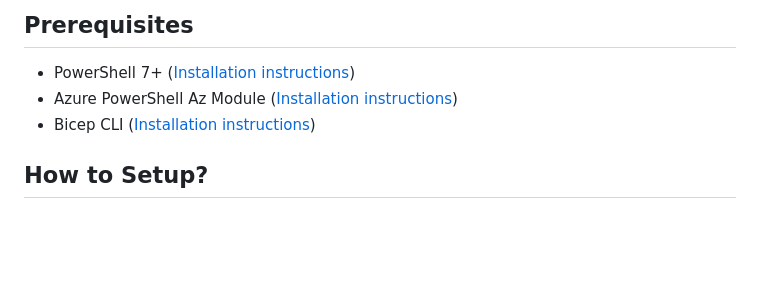
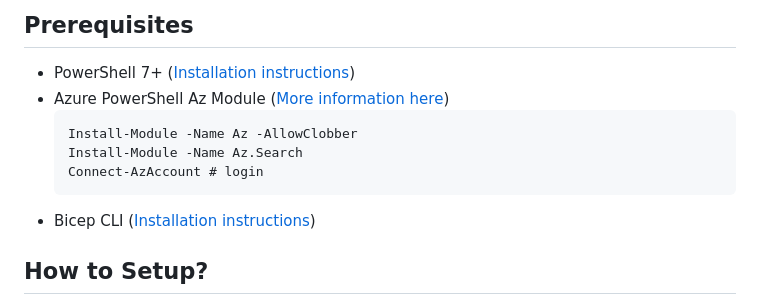
Before and after one commit to qxsch/EasyChatbot, a Markdown page: README.md, the part around the change. Drawn GitHub-style; blank space fills up the shorter version.

Commit message:
added more az module instructions

````diff
--- a/README.md
+++ b/README.md
@@ -12,7 +12,12 @@ An Easy Chatbot Interface
 ## Prerequisites
 
 - PowerShell 7+ ([Installation instructions](https://learn.microsoft.com/en-us/powershell/scripting/install/installing-powershell-on-windows?view=powershell-7.4))
-- Azure PowerShell Az Module ([Installation instructions](https://learn.microsoft.com/en-us/powershell/azure/install-azps-windows?view=azps-12.4.0&tabs=powershell&pivots=windows-psgallery))
+- Azure PowerShell Az Module ([More information here](https://learn.microsoft.com/en-us/powershell/azure/install-azps-windows?view=azps-12.4.0&tabs=powershell&pivots=windows-psgallery))
+  ```pwsh
+  Install-Module -Name Az -AllowClobber
+  Install-Module -Name Az.Search
+  Connect-AzAccount # login
+  ```
 - Bicep CLI ([Installation instructions](https://learn.microsoft.com/en-us/azure/azure-resource-manager/bicep/install#windows))
 
 ## How to Setup?
````
